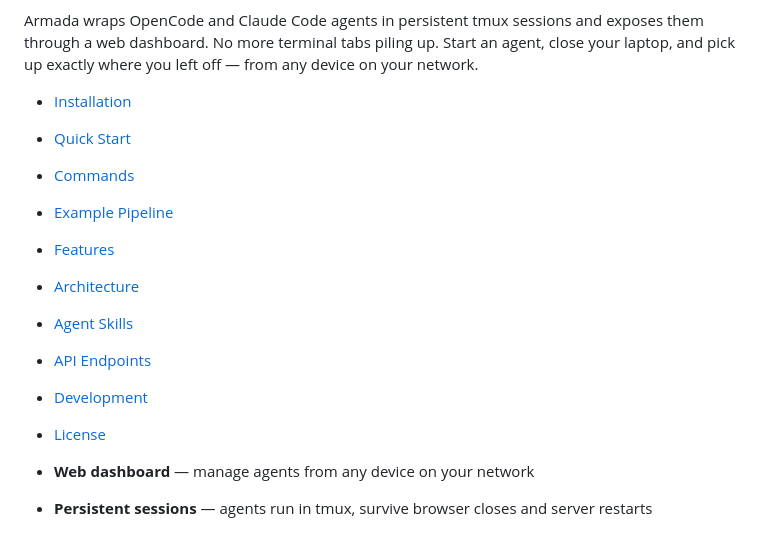
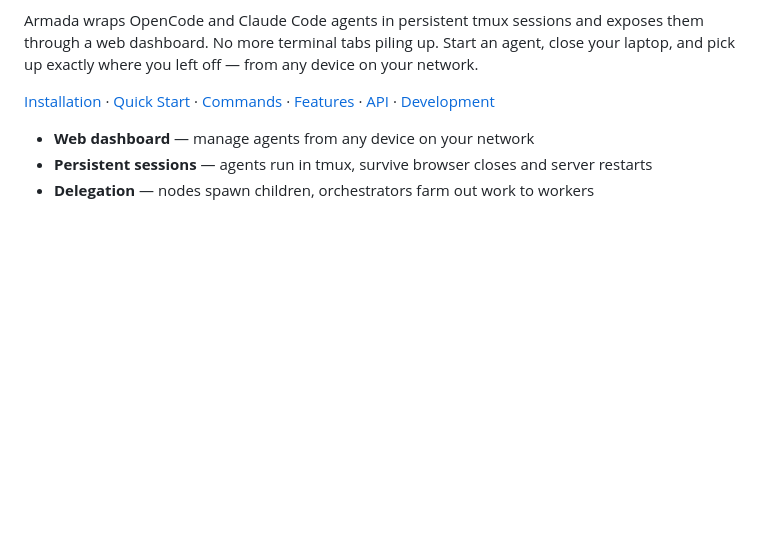
Before and after one commit to rguiu/armada, a Markdown page: README.md, the part around the change. GitHub-like rendering; blank space fills up the shorter version.

Commit message:
docs: compact horizontal TOC with 6 key links

```diff
--- a/README.md
+++ b/README.md
@@ -11,16 +11,7 @@
 
 Armada wraps OpenCode and Claude Code agents in persistent tmux sessions and exposes them through a web dashboard. No more terminal tabs piling up. Start an agent, close your laptop, and pick up exactly where you left off — from any device on your network.
 
-- [Installation](#installation)
-- [Quick Start](#quick-start)
-- [Commands](#commands)
-- [Example Pipeline](#example-multi-agent-pipeline)
-- [Features](#features)
-- [Architecture](#architecture)
-- [Agent Skills](#agent-skills)
-- [API Endpoints](#api-endpoints)
-- [Development](#development)
-- [License](#license)
+[Installation](#installation) · [Quick Start](#quick-start) · [Commands](#commands) · [Features](#features) · [API](#api-endpoints) · [Development](#development)
 
 - **Web dashboard** — manage agents from any device on your network
 - **Persistent sessions** — agents run in tmux, survive browser closes and server restarts
```
